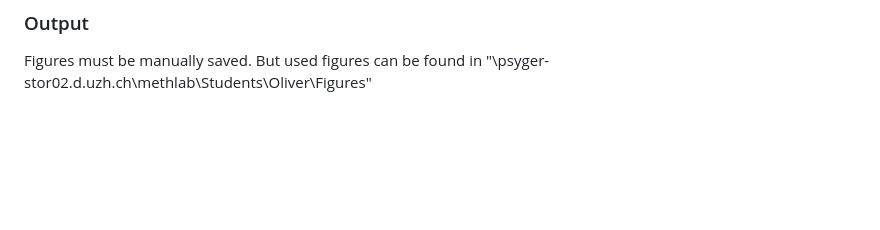
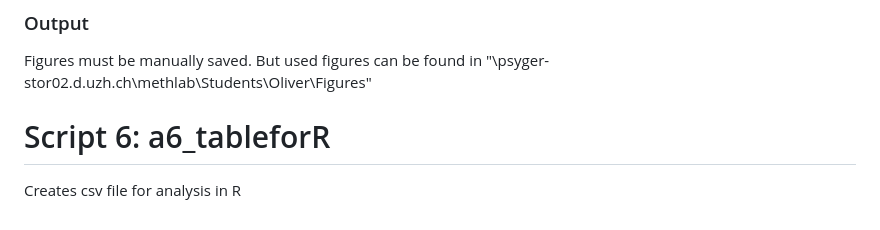
Before and after one commit to oli9402/Masterarbeit_UZH, a Markdown page: Final Scripts Matlab/CodeDescription.md, the part around one of its changes. GitHub-like rendering; blank space fills up the shorter version.

```diff
--- a/Final Scripts Matlab/CodeDescription.md
+++ b/Final Scripts Matlab/CodeDescription.md
@@ -59,3 +60,7 @@ Neurophysiological Results Figures:
 
 ### Output
 Figures must be manually saved. But used figures can be found in "\\psyger-stor02.d.uzh.ch\methlab\Students\Oliver\Figures"
+
+# Script 6: a6_tableforR
+
+Creates csv file for analysis in R
```
Also changed, not shown: other parts of Final Scripts Matlab/CodeDescription.md (+1 -0 lines).
